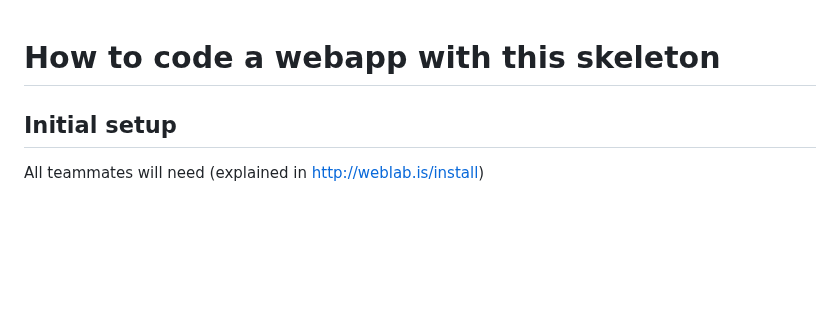
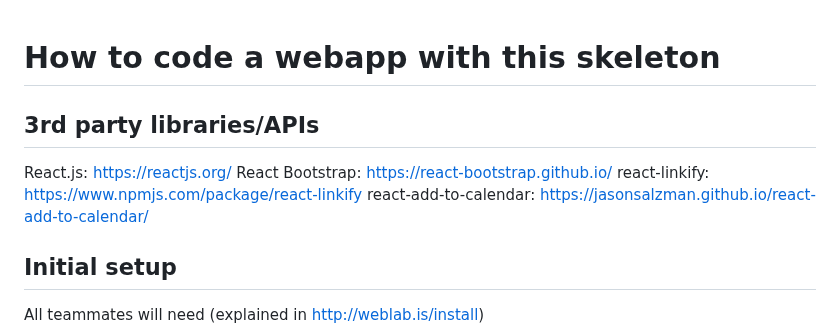
Before and after one commit to inimai-s/mit-airport-rideshare, a Markdown page: README.md, the part around the change. GitHub-like rendering; blank space fills up the shorter version.

```diff
--- a/README.md
+++ b/README.md
@@ -1,4 +1,10 @@
 # How to code a webapp with this skeleton
+
+## 3rd party libraries/APIs
+React.js: https://reactjs.org/
+React Bootstrap: https://react-bootstrap.github.io/
+react-linkify: https://www.npmjs.com/package/react-linkify
+react-add-to-calendar: https://jasonsalzman.github.io/react-add-to-calendar/
 
 ## Initial setup
 
```
